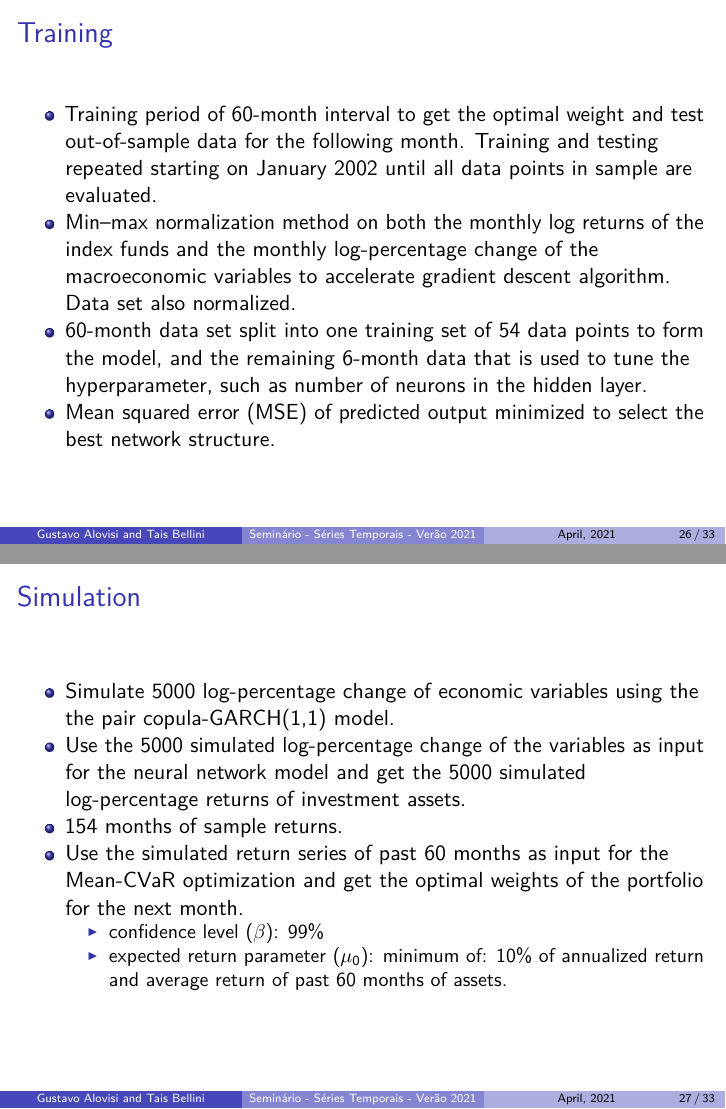
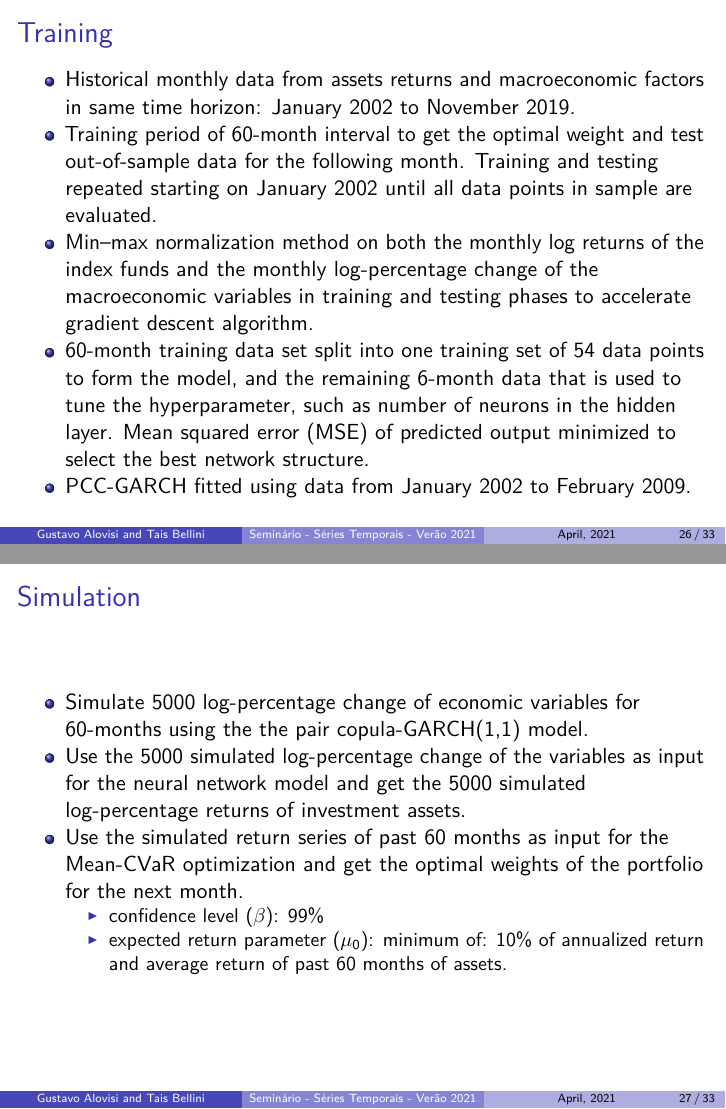
Before and after one commit to taisbellini/series-temporais, an R Markdown document (seminario/seminario_apresentacao.Rmd): pages 26 and 27 of 33, joined at a grey line. Rendered offline with R 4.5, knitr and Pandoc, then LaTeX, with nearby package versions.

Commit message:
Ajustando simulation part

```diff
--- a/seminario/seminario_apresentacao.Rmd
+++ b/seminario/seminario_apresentacao.Rmd
@@ -207,16 +205,16 @@ Table: Investment Instruments. @Yu2020
 
 ## Training
 
+- Historical monthly data from assets returns and macroeconomic factors in same time horizon: January 2002 to November 2019.
 - Training period of 60-month interval to get the optimal weight and test out-of-sample data for the following month. Training and testing repeated starting on January 2002 until all data points in sample are evaluated.
-- Min–max normalization method on both the monthly log returns of the index funds and the monthly log-percentage change of the macroeconomic variables to accelerate gradient descent algorithm. Data set also normalized.
-- 60-month data set split into one training set of 54 data points to form the model, and the remaining 6-month data that is used to tune the hyperparameter, such as number of neurons in the hidden layer.
-- Mean squared error (MSE) of predicted output minimized to select the best network structure.
+- Min–max normalization method on both the monthly log returns of the index funds and the monthly log-percentage change of the macroeconomic variables in training and testing phases to accelerate gradient descent algorithm.
+- 60-month training data set split into one training set of 54 data points to form the model, and the remaining 6-month data that is used to tune the hyperparameter, such as number of neurons in the hidden layer. Mean squared error (MSE) of predicted output minimized to select the best network structure.
+- PCC-GARCH fitted using data from January 2002 to February 2009.
 
 ## Simulation
 
-- Simulate 5000 log-percentage change of economic variables using the the pair copula-GARCH(1,1) model.
+- Simulate 5000 log-percentage change of economic variables for 60-months using the the pair copula-GARCH(1,1) model.
 - Use the 5000 simulated log-percentage change of the variables as input for the neural network model and get the 5000 simulated log-percentage returns of investment assets.
-- 154 months of sample returns.
 - Use the simulated return series of past 60 months as input for the Mean-CVaR optimization and get the optimal weights of the portfolio for the next month.
    - confidence level ($\beta$): 99%
    - expected return parameter ($\mu_0$): minimum of: 10% of annualized return and average return of past 60 months of assets.
```
Also changed, not shown: seminario/seminario_apresentacao.Rmd (2 more changed lines).
